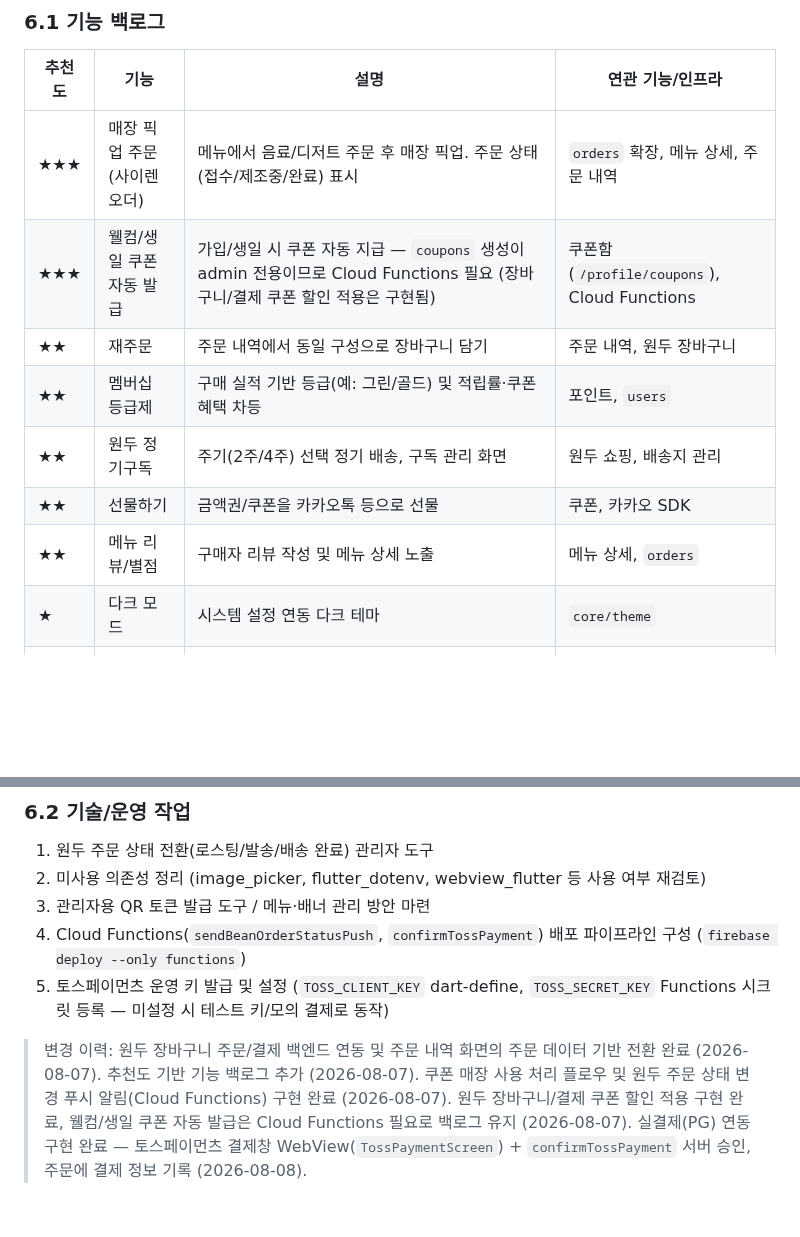
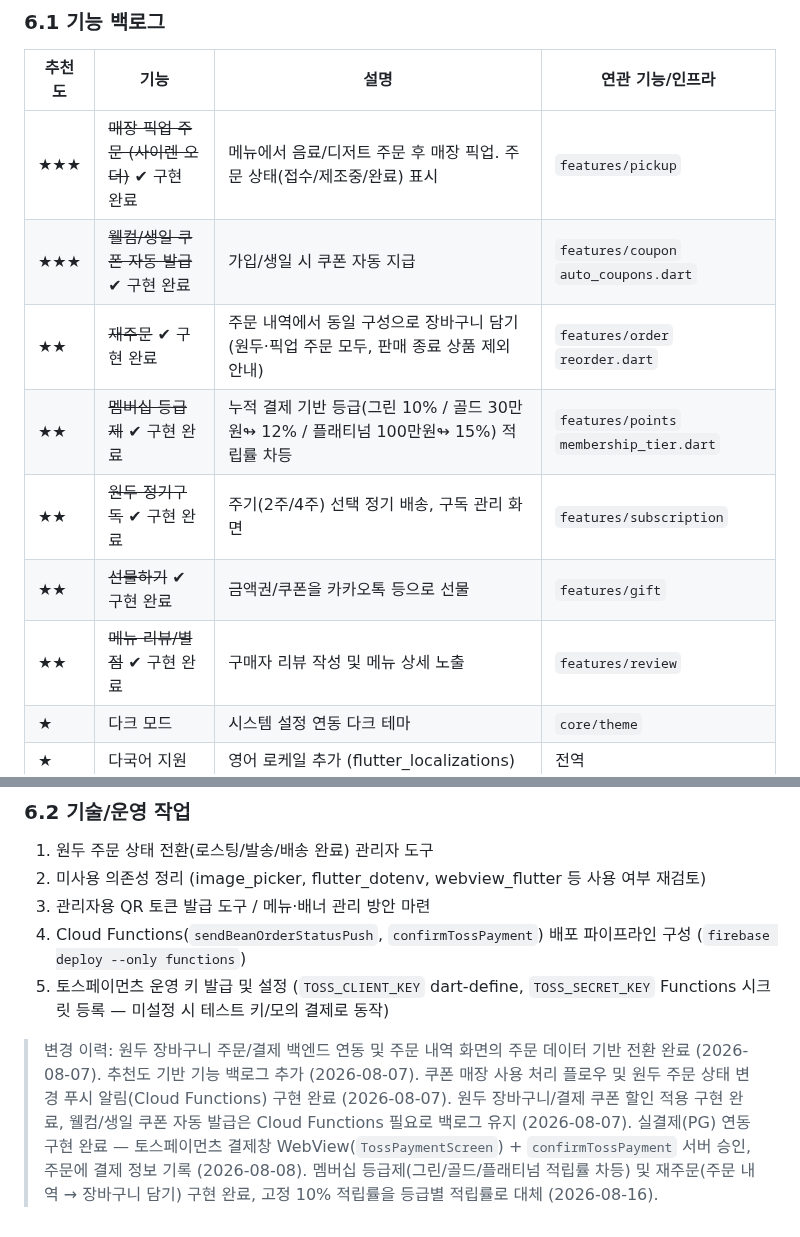
Before and after one commit to suengwone/ethanscafe, a Markdown page: REQUIREMENTS.md, 2 parts joined by grey strips. Rendered like a GitHub page; blank space fills up the shorter version.

Commit message:
Mark completed backlog items and record tier earn rate change
🤖 Generated with [Claude Code](https://claude.ai/code)

Co-Authored-By: Claude <noreply@anthropic.com>

```diff
--- a/REQUIREMENTS.md
+++ b/REQUIREMENTS.md
@@ -159,13 +159,13 @@
 
 | 추천도 | 기능 | 설명 | 연관 기능/인프라 |
 |--------|------|------|------------------|
-| ★★★ | 매장 픽업 주문 (사이렌 오더) | 메뉴에서 음료/디저트 주문 후 매장 픽업. 주문 상태(접수/제조중/완료) 표시 | `orders` 확장, 메뉴 상세, 주문 내역 |
-| ★★★ | 웰컴/생일 쿠폰 자동 발급 | 가입/생일 시 쿠폰 자동 지급 — `coupons` 생성이 admin 전용이므로 Cloud Functions 필요 (장바구니/결제 쿠폰 할인 적용은 구현됨) | 쿠폰함(`/profile/coupons`), Cloud Functions |
-| ★★ | 재주문 | 주문 내역에서 동일 구성으로 장바구니 담기 | 주문 내역, 원두 장바구니 |
-| ★★ | 멤버십 등급제 | 구매 실적 기반 등급(예: 그린/골드) 및 적립률·쿠폰 혜택 차등 | 포인트, `users` |
-| ★★ | 원두 정기구독 | 주기(2주/4주) 선택 정기 배송, 구독 관리 화면 | 원두 쇼핑, 배송지 관리 |
-| ★★ | 선물하기 | 금액권/쿠폰을 카카오톡 등으로 선물 | 쿠폰, 카카오 SDK |
-| ★★ | 메뉴 리뷰/별점 | 구매자 리뷰 작성 및 메뉴 상세 노출 | 메뉴 상세, `orders` |
+| ★★★ | ~~매장 픽업 주문 (사이렌 오더)~~ ✔ 구현 완료 | 메뉴에서 음료/디저트 주문 후 매장 픽업. 주문 상태(접수/제조중/완료) 표시 | `features/pickup` |
+| ★★★ | ~~웰컴/생일 쿠폰 자동 발급~~ ✔ 구현 완료 | 가입/생일 시 쿠폰 자동 지급 | `features/coupon` `auto_coupons.dart` |
+| ★★ | ~~재주문~~ ✔ 구현 완료 | 주문 내역에서 동일 구성으로 장바구니 담기 (원두·픽업 주문 모두, 판매 종료 상품 제외 안내) | `features/order` `reorder.dart` |
+| ★★ | ~~멤버십 등급제~~ ✔ 구현 완료 | 누적 결제 기반 등급(그린 10% / 골드 30만원↬ 12% / 플래티넘 100만원↬ 15%) 적립률 차등 | `features/points` `membership_tier.dart` |
+| ★★ | ~~원두 정기구독~~ ✔ 구현 완료 | 주기(2주/4주) 선택 정기 배송, 구독 관리 화면 | `features/subscription` |
+| ★★ | ~~선물하기~~ ✔ 구현 완료 | 금액권/쿠폰을 카카오톡 등으로 선물 | `features/gift` |
+| ★★ | ~~메뉴 리뷰/별점~~ ✔ 구현 완료 | 구매자 리뷰 작성 및 메뉴 상세 노출 | `features/review` |
 | ★ | 다크 모드 | 시스템 설정 연동 다크 테마 | `core/theme` |
 | ★ | 다국어 지원 | 영어 로케일 추가 (flutter_localizations) | 전역 |
 | ★ | 친구 초대 리퍼럴 | 초대 코드 입력 시 양측 포인트/쿠폰 지급 | 포인트, 쿠폰 |
@@ -179,4 +179,4 @@
 4. Cloud Functions(`sendBeanOrderStatusPush`, `confirmTossPayment`) 배포 파이프라인 구성 (`firebase deploy --only functions`)
 5. 토스페이먼츠 운영 키 발급 및 설정 (`TOSS_CLIENT_KEY` dart-define, `TOSS_SECRET_KEY` Functions 시크릿 등록 — 미설정 시 테스트 키/모의 결제로 동작)
 
-> 변경 이력: 원두 장바구니 주문/결제 백엔드 연동 및 주문 내역 화면의 주문 데이터 기반 전환 완료 (2026-08-07). 추천도 기반 기능 백로그 추가 (2026-08-07). 쿠폰 매장 사용 처리 플로우 및 원두 주문 상태 변경 푸시 알림(Cloud Functions) 구현 완료 (2026-08-07). 원두 장바구니/결제 쿠폰 할인 적용 구현 완료, 웰컴/생일 쿠폰 자동 발급은 Cloud Functions 필요로 백로그 유지 (2026-08-07). 실결제(PG) 연동 구현 완료 — 토스페이먼츠 결제창 WebView(`TossPaymentScreen`) + `confirmTossPayment` 서버 승인, 주문에 결제 정보 기록 (2026-08-08).
+> 변경 이력: 원두 장바구니 주문/결제 백엔드 연동 및 주문 내역 화면의 주문 데이터 기반 전환 완료 (2026-08-07). 추천도 기반 기능 백로그 추가 (2026-08-07). 쿠폰 매장 사용 처리 플로우 및 원두 주문 상태 변경 푸시 알림(Cloud Functions) 구현 완료 (2026-08-07). 원두 장바구니/결제 쿠폰 할인 적용 구현 완료, 웰컴/생일 쿠폰 자동 발급은 Cloud Functions 필요로 백로그 유지 (2026-08-07). 실결제(PG) 연동 구현 완료 — 토스페이먼츠 결제창 WebView(`TossPaymentScreen`) + `confirmTossPayment` 서버 승인, 주문에 결제 정보 기록 (2026-08-08). 멤버십 등급제(그린/골드/플래티넘 적립률 차등) 및 재주문(주문 내역 → 장바구니 담기) 구현 완료, 고정 10% 적립률을 등급별 적립률로 대체 (2026-08-16).
```
